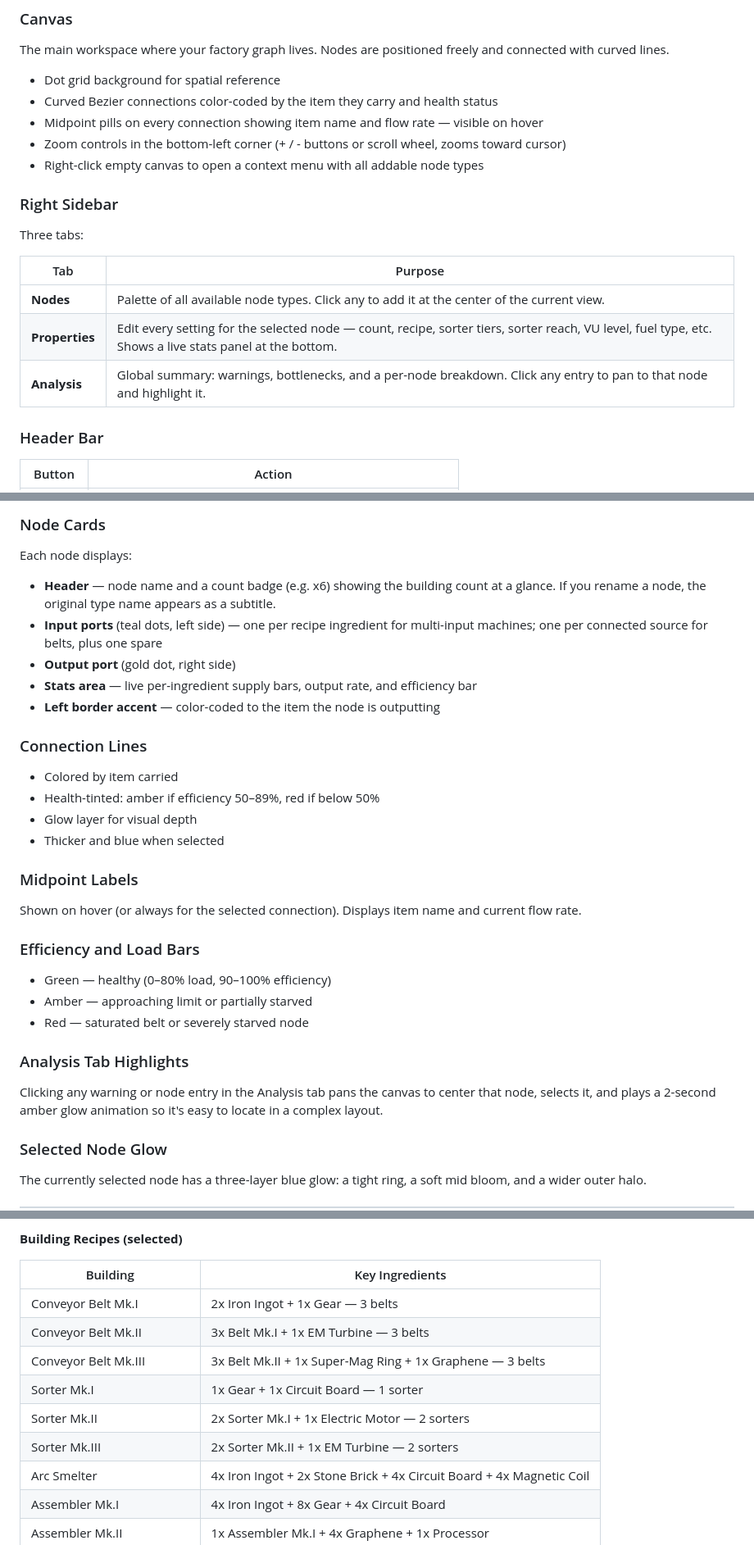
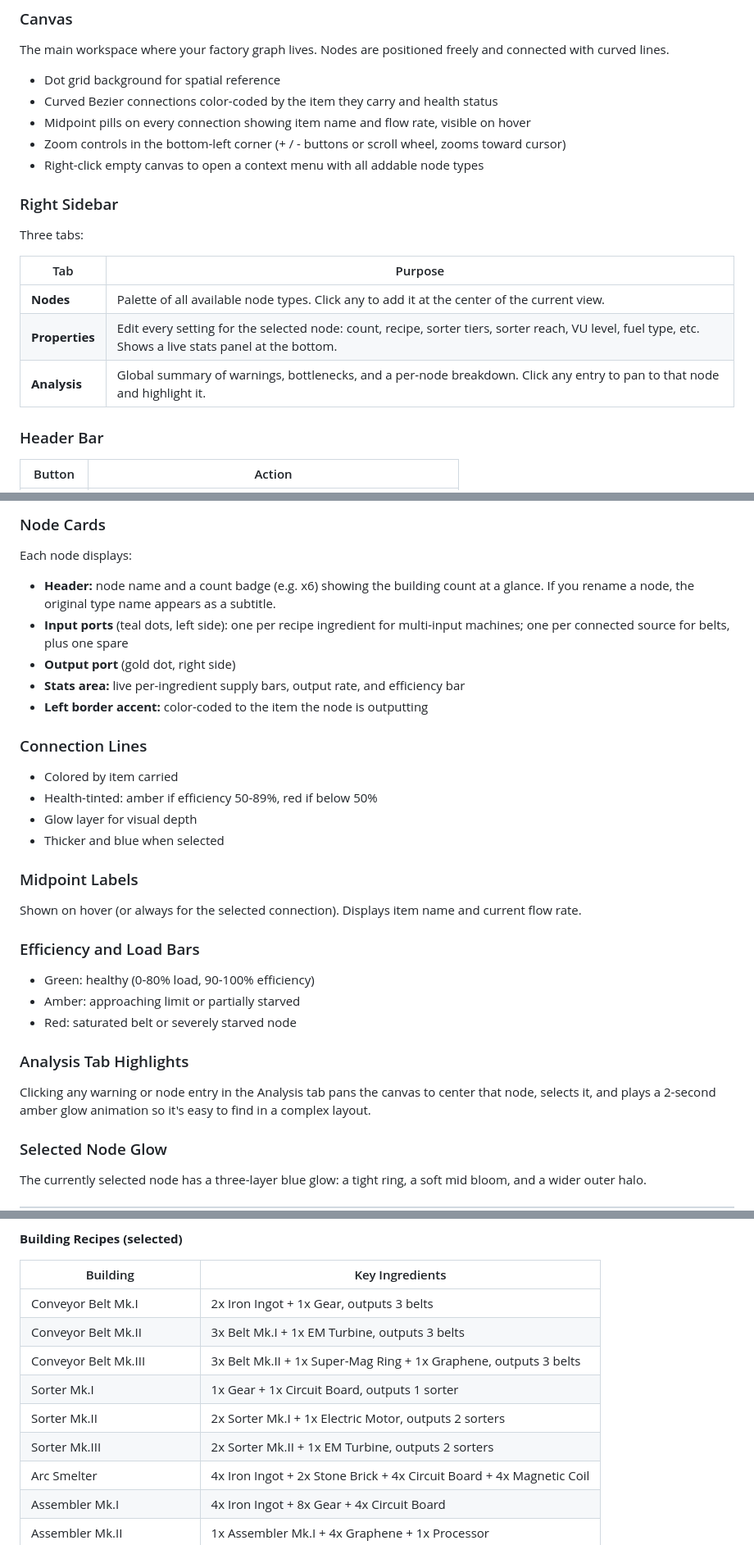
Before and after one commit to dkoszenski/DSP-Factory-Planner, a Markdown page: README.md, 3 parts joined by grey strips. Shown at 82% size. Rendered like a GitHub page.

```diff
--- a/README.md
+++ b/README.md
@@ -43,7 +43,7 @@ The main workspace where your factory graph lives. Nodes are positioned freely a
 
 - Dot grid background for spatial reference
 - Curved Bezier connections color-coded by the item they carry and health status
-- Midpoint pills on every connection showing item name and flow rate — visible on hover
+- Midpoint pills on every connection showing item name and flow rate, visible on hover
 - Zoom controls in the bottom-left corner (+ / - buttons or scroll wheel, zooms toward cursor)
 - Right-click empty canvas to open a context menu with all addable node types
 
@@ -54,8 +54,8 @@ Three tabs:
 | Tab | Purpose |
 |-----|---------|
 | **Nodes** | Palette of all available node types. Click any to add it at the center of the current view. |
-| **Properties** | Edit every setting for the selected node — count, recipe, sorter tiers, sorter reach, VU level, fuel type, etc. Shows a live stats panel at the bottom. |
-| **Analysis** | Global summary: warnings, bottlenecks, and a per-node breakdown. Click any entry to pan to that node and highlight it. |
+| **Properties** | Edit every setting for the selected node: count, recipe, sorter tiers, sorter reach, VU level, fuel type, etc. Shows a live stats panel at the bottom. |
+| **Analysis** | Global summary of warnings, bottlenecks, and a per-node breakdown. Click any entry to pan to that node and highlight it. |
 
 ### Header Bar
 
@@ -302,16 +302,16 @@ These caps are applied per ingredient per machine and multiplied by count.
 
 Each node displays:
 
-- **Header** — node name and a count badge (e.g. x6) showing the building count at a glance. If you rename a node, the original type name appears as a subtitle.
-- **Input ports** (teal dots, left side) — one per recipe ingredient for multi-input machines; one per connected source for belts, plus one spare
+- **Header:** node name and a count badge (e.g. x6) showing the building count at a glance. If you rename a node, the original type name appears as a subtitle.
+- **Input ports** (teal dots, left side): one per recipe ingredient for multi-input machines; one per connected source for belts, plus one spare
 - **Output port** (gold dot, right side)
-- **Stats area** — live per-ingredient supply bars, output rate, and efficiency bar
-- **Left border accent** — color-coded to the item the node is outputting
+- **Stats area:** live per-ingredient supply bars, output rate, and efficiency bar
+- **Left border accent:** color-coded to the item the node is outputting
 
 ### Connection Lines
 
 - Colored by item carried
-- Health-tinted: amber if efficiency 50–89%, red if below 50%
+- Health-tinted: amber if efficiency 50-89%, red if below 50%
 - Glow layer for visual depth
 - Thicker and blue when selected
 
@@ -321,13 +321,13 @@ Shown on hover (or always for the selected connection). Displays item name and c
 
 ### Efficiency and Load Bars
 
-- Green — healthy (0–80% load, 90–100% efficiency)
-- Amber — approaching limit or partially starved
-- Red — saturated belt or severely starved node
+- Green: healthy (0-80% load, 90-100% efficiency)
+- Amber: approaching limit or partially starved
+- Red: saturated belt or severely starved node
 
 ### Analysis Tab Highlights
 
-Clicking any warning or node entry in the Analysis tab pans the canvas to center that node, selects it, and plays a 2-second amber glow animation so it's easy to locate in a complex layout.
+Clicking any warning or node entry in the Analysis tab pans the canvas to center that node, selects it, and plays a 2-second amber glow animation so it's easy to find in a complex layout.
 
 ### Selected Node Glow
 
@@ -461,12 +461,12 @@ The currently selected node has a three-layer blue glow: a tight ring, a soft mi
 
 | Building | Key Ingredients |
 |----------|----------------|
-| Conveyor Belt Mk.I | 2x Iron Ingot + 1x Gear — 3 belts |
-| Conveyor Belt Mk.II | 3x Belt Mk.I + 1x EM Turbine — 3 belts |
-| Conveyor Belt Mk.III | 3x Belt Mk.II + 1x Super-Mag Ring + 1x Graphene — 3 belts |
-| Sorter Mk.I | 1x Gear + 1x Circuit Board — 1 sorter |
-| Sorter Mk.II | 2x Sorter Mk.I + 1x Electric Motor — 2 sorters |
-| Sorter Mk.III | 2x Sorter Mk.II + 1x EM Turbine — 2 sorters |
+| Conveyor Belt Mk.I | 2x Iron Ingot + 1x Gear, outputs 3 belts |
+| Conveyor Belt Mk.II | 3x Belt Mk.I + 1x EM Turbine, outputs 3 belts |
+| Conveyor Belt Mk.III | 3x Belt Mk.II + 1x Super-Mag Ring + 1x Graphene, outputs 3 belts |
+| Sorter Mk.I | 1x Gear + 1x Circuit Board, outputs 1 sorter |
+| Sorter Mk.II | 2x Sorter Mk.I + 1x Electric Motor, outputs 2 sorters |
+| Sorter Mk.III | 2x Sorter Mk.II + 1x EM Turbine, outputs 2 sorters |
 | Arc Smelter | 4x Iron Ingot + 2x Stone Brick + 4x Circuit Board + 4x Magnetic Coil |
 | Assembler Mk.I | 4x Iron Ingot + 8x Gear + 4x Circuit Board |
 | Assembler Mk.II | 1x Assembler Mk.I + 4x Graphene + 1x Processor |
```
Also changed, not shown: other parts of README.md (+63 -63 lines).
